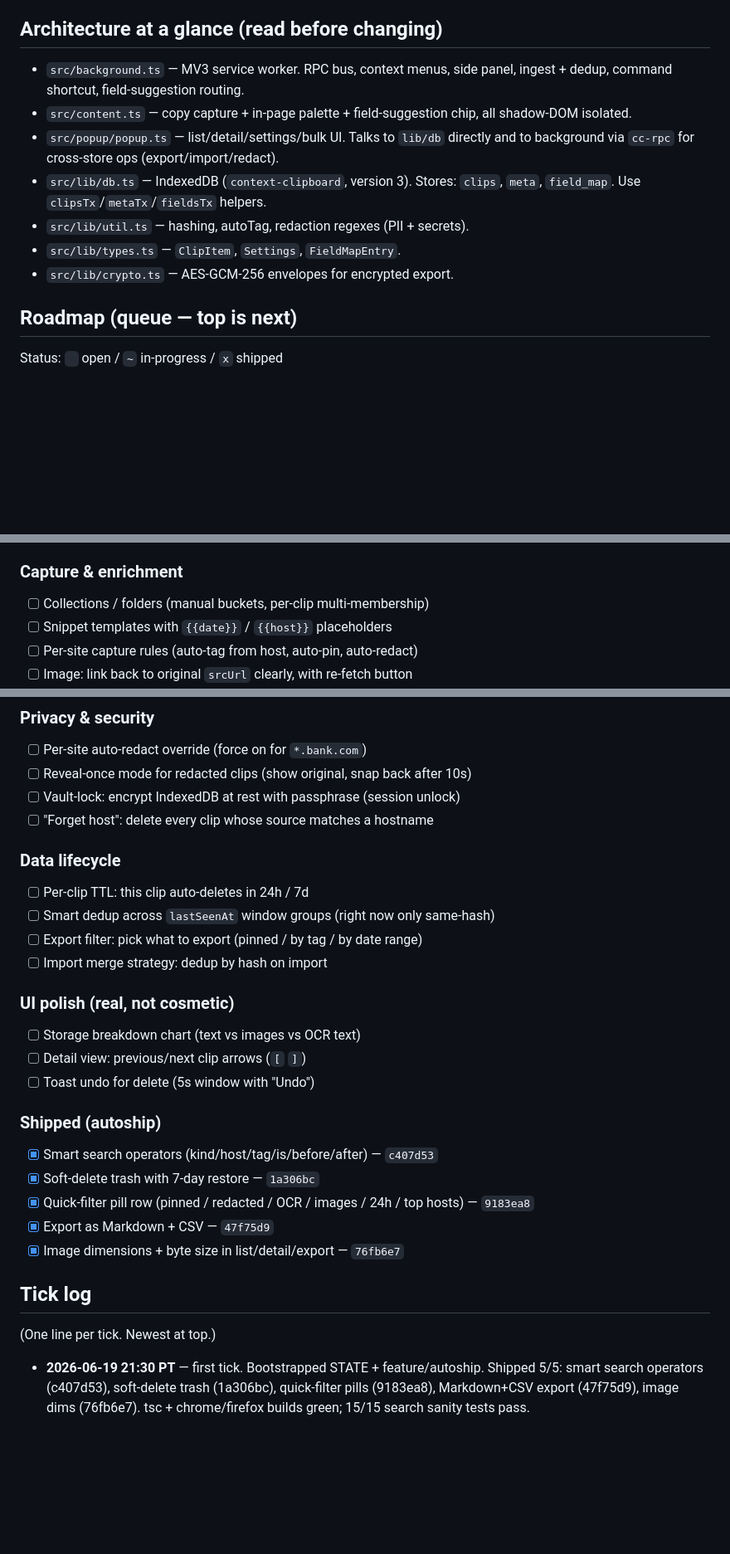
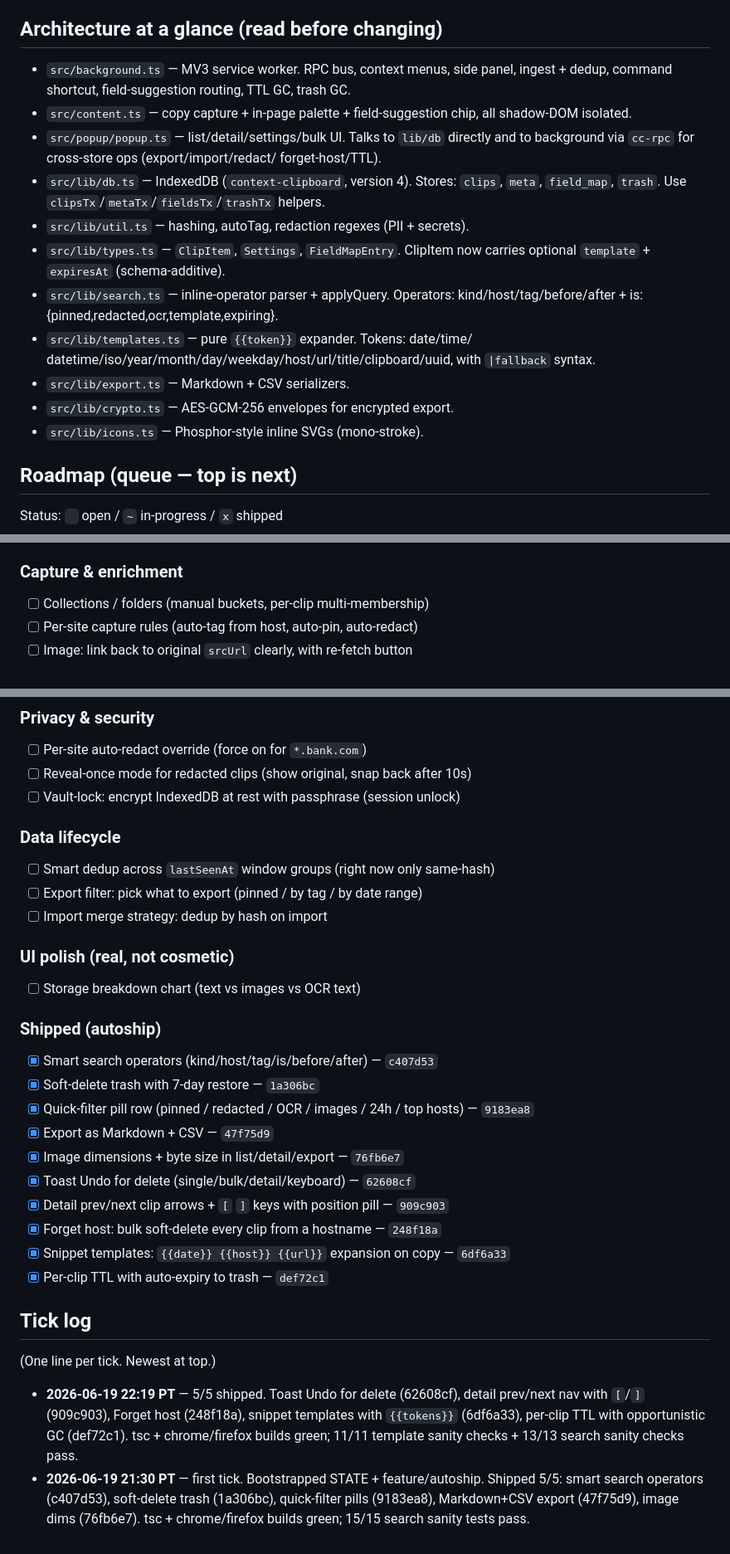
Before and after one commit to Sanjays2402/context-clipboard, a Markdown page: .cron-state/STATE.md, 3 parts joined by grey strips. Shown at 83% size. Drawn GitHub-style; blank space fills up the shorter version.

```diff
--- a/.cron-state/STATE.md
+++ b/.cron-state/STATE.md
@@ -21,16 +21,26 @@ worth shipping, NOT scaffolding. Anything cosmetic-only doesn't belong here.
 ## Architecture at a glance (read before changing)
 
 - `src/background.ts` — MV3 service worker. RPC bus, context menus, side panel,
-  ingest + dedup, command shortcut, field-suggestion routing.
+  ingest + dedup, command shortcut, field-suggestion routing, TTL GC, trash GC.
 - `src/content.ts` — copy capture + in-page palette + field-suggestion chip,
   all shadow-DOM isolated.
 - `src/popup/popup.ts` — list/detail/settings/bulk UI. Talks to `lib/db` directly
-  and to background via `cc-rpc` for cross-store ops (export/import/redact).
-- `src/lib/db.ts` — IndexedDB (`context-clipboard`, version 3). Stores: `clips`,
-  `meta`, `field_map`. Use `clipsTx`/`metaTx`/`fieldsTx` helpers.
+  and to background via `cc-rpc` for cross-store ops (export/import/redact/
+  forget-host/TTL).
+- `src/lib/db.ts` — IndexedDB (`context-clipboard`, version 4). Stores: `clips`,
+  `meta`, `field_map`, `trash`. Use `clipsTx`/`metaTx`/`fieldsTx`/`trashTx`
+  helpers.
 - `src/lib/util.ts` — hashing, autoTag, redaction regexes (PII + secrets).
-- `src/lib/types.ts` — `ClipItem`, `Settings`, `FieldMapEntry`.
+- `src/lib/types.ts` — `ClipItem`, `Settings`, `FieldMapEntry`. ClipItem now
+  carries optional `template` + `expiresAt` (schema-additive).
+- `src/lib/search.ts` — inline-operator parser + applyQuery. Operators:
+  kind/host/tag/before/after + is:{pinned,redacted,ocr,template,expiring}.
+- `src/lib/templates.ts` — pure `{{token}}` expander. Tokens: date/time/
+  datetime/iso/year/month/day/weekday/host/url/title/clipboard/uuid, with
+  `|fallback` syntax.
+- `src/lib/export.ts` — Markdown + CSV serializers.
 - `src/lib/crypto.ts` — AES-GCM-256 envelopes for encrypted export.
+- `src/lib/icons.ts` — Phosphor-style inline SVGs (mono-stroke).
 
 ## Roadmap (queue — top is next)
 
@@ -45,7 +55,6 @@ Status: ` ` open / `~` in-progress / `x` shipped
 
 ### Capture & enrichment
 - [ ] Collections / folders (manual buckets, per-clip multi-membership)
-- [ ] Snippet templates with `{{date}}` / `{{host}}` placeholders
 - [ ] Per-site capture rules (auto-tag from host, auto-pin, auto-redact)
 - [ ] Image: link back to original `srcUrl` clearly, with re-fetch button
 - [ ] Bigger paragraph context: collapse/expand long nearby text
@@ -61,18 +70,14 @@ Status: ` ` open / `~` in-progress / `x` shipped
 - [ ] Per-site auto-redact override (force on for `*.bank.com`)
 - [ ] Reveal-once mode for redacted clips (show original, snap back after 10s)
 - [ ] Vault-lock: encrypt IndexedDB at rest with passphrase (session unlock)
-- [ ] "Forget host": delete every clip whose source matches a hostname
 
 ### Data lifecycle
-- [ ] Per-clip TTL: this clip auto-deletes in 24h / 7d
 - [ ] Smart dedup across `lastSeenAt` window groups (right now only same-hash)
 - [ ] Export filter: pick what to export (pinned / by tag / by date range)
 - [ ] Import merge strategy: dedup by hash on import
 
 ### UI polish (real, not cosmetic)
 - [ ] Storage breakdown chart (text vs images vs OCR text)
-- [ ] Detail view: previous/next clip arrows (`[` `]`)
-- [ ] Toast undo for delete (5s window with "Undo")
 
 ### Shipped (autoship)
 - [x] Smart search operators (kind/host/tag/is/before/after) — `c407d53`
@@ -80,6 +85,11 @@ Status: ` ` open / `~` in-progress / `x` shipped
 - [x] Quick-filter pill row (pinned / redacted / OCR / images / 24h / top hosts) — `9183ea8`
 - [x] Export as Markdown + CSV — `47f75d9`
 - [x] Image dimensions + byte size in list/detail/export — `76fb6e7`
+- [x] Toast Undo for delete (single/bulk/detail/keyboard) — `62608cf`
+- [x] Detail prev/next clip arrows + `[` `]` keys with position pill — `909c903`
+- [x] Forget host: bulk soft-delete every clip from a hostname — `248f18a`
+- [x] Snippet templates: `{{date}} {{host}} {{url}}` expansion on copy — `6df6a33`
+- [x] Per-clip TTL with auto-expiry to trash — `def72c1`
 
 ## Tick log
 
@@ -87,6 +97,11 @@ Status: ` ` open / `~` in-progress / `x` shipped
 
 <!-- TICKS BELOW -->
 
+- **2026-06-19 22:19 PT** — 5/5 shipped. Toast Undo for delete (62608cf),
+  detail prev/next nav with `[`/`]` (909c903), Forget host (248f18a),
+  snippet templates with `{{tokens}}` (6df6a33), per-clip TTL with
+  opportunistic GC (def72c1). tsc + chrome/firefox builds green;
+  11/11 template sanity checks + 13/13 search sanity checks pass.
 - **2026-06-19 21:30 PT** — first tick. Bootstrapped STATE + feature/autoship.
   Shipped 5/5: smart search operators (c407d53), soft-delete trash (1a306bc),
   quick-filter pills (9183ea8), Markdown+CSV export (47f75d9), image dims
```
Also changed, not shown: .cron-state/sessions/2026-06-19-2219.md (added, +81 -0 lines).
